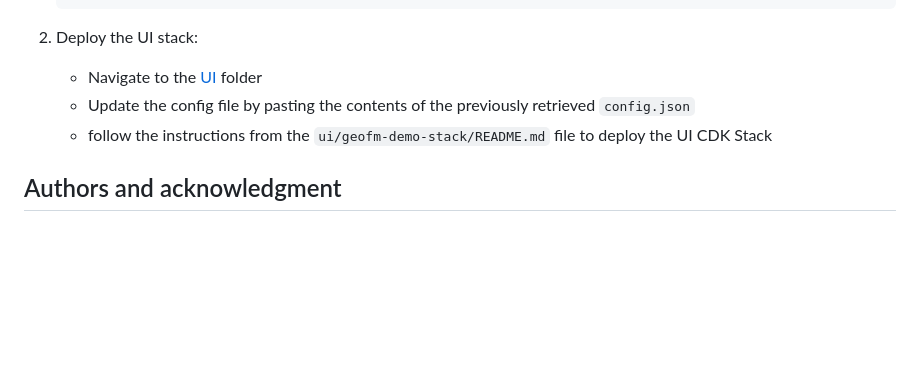
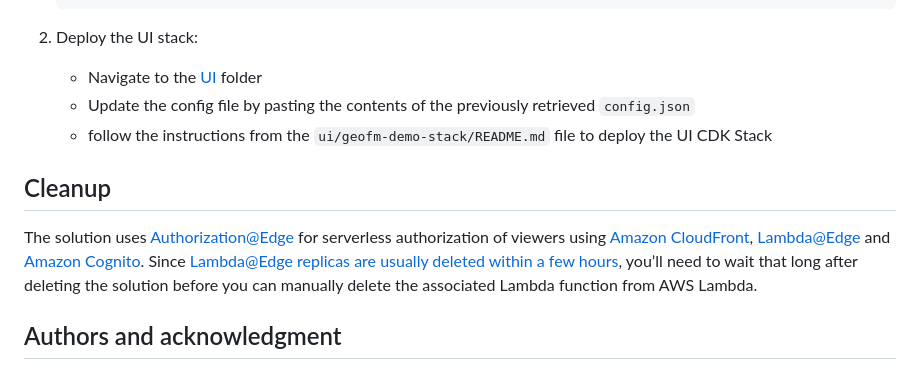
Before and after one commit to aws-samples/sample-geospatial-foundation-models-on-aws, a Markdown page: README.md, the part around the change. GitHub-like rendering; blank space fills up the shorter version.

Commit message:
Add Cleanup section

```diff
--- a/README.md
+++ b/README.md
@@ -58,6 +58,9 @@ To get started, perform the following steps:
     * follow the instructions from the `ui/geofm-demo-stack/README.md` file to deploy the UI CDK Stack
 
 
+## Cleanup
+The solution uses [Authorization@Edge](https://aws.amazon.com/blogs/networking-and-content-delivery/authorizationedge-how-to-use-lambdaedge-and-json-web-tokens-to-enhance-web-application-security/) for serverless authorization of viewers using [Amazon CloudFront](https://aws.amazon.com/cloudfront/), [Lambda@Edge](https://aws.amazon.com/lambda/edge/) and [Amazon Cognito](https://aws.amazon.com/cognito/). Since [Lambda@Edge replicas are usually deleted within a few hours](https://docs.aws.amazon.com/AmazonCloudFront/latest/DeveloperGuide/lambda-edge-delete-replicas.html), you’ll need to wait that long after deleting the solution before you can manually delete the associated Lambda function from AWS Lambda.
+
 ## Authors and acknowledgment
 * Karsten Schroer
 * Bishesh Adhikari
```
